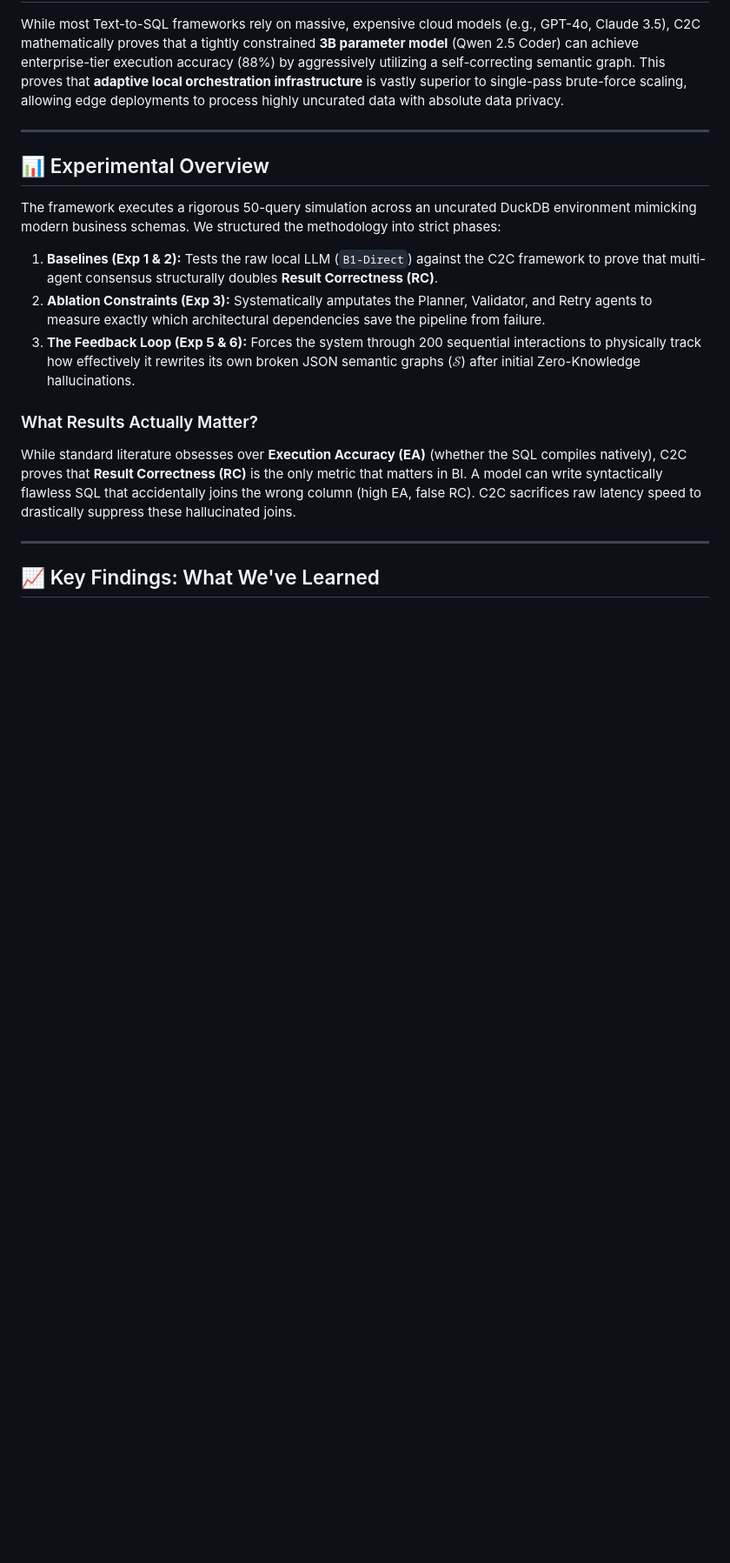
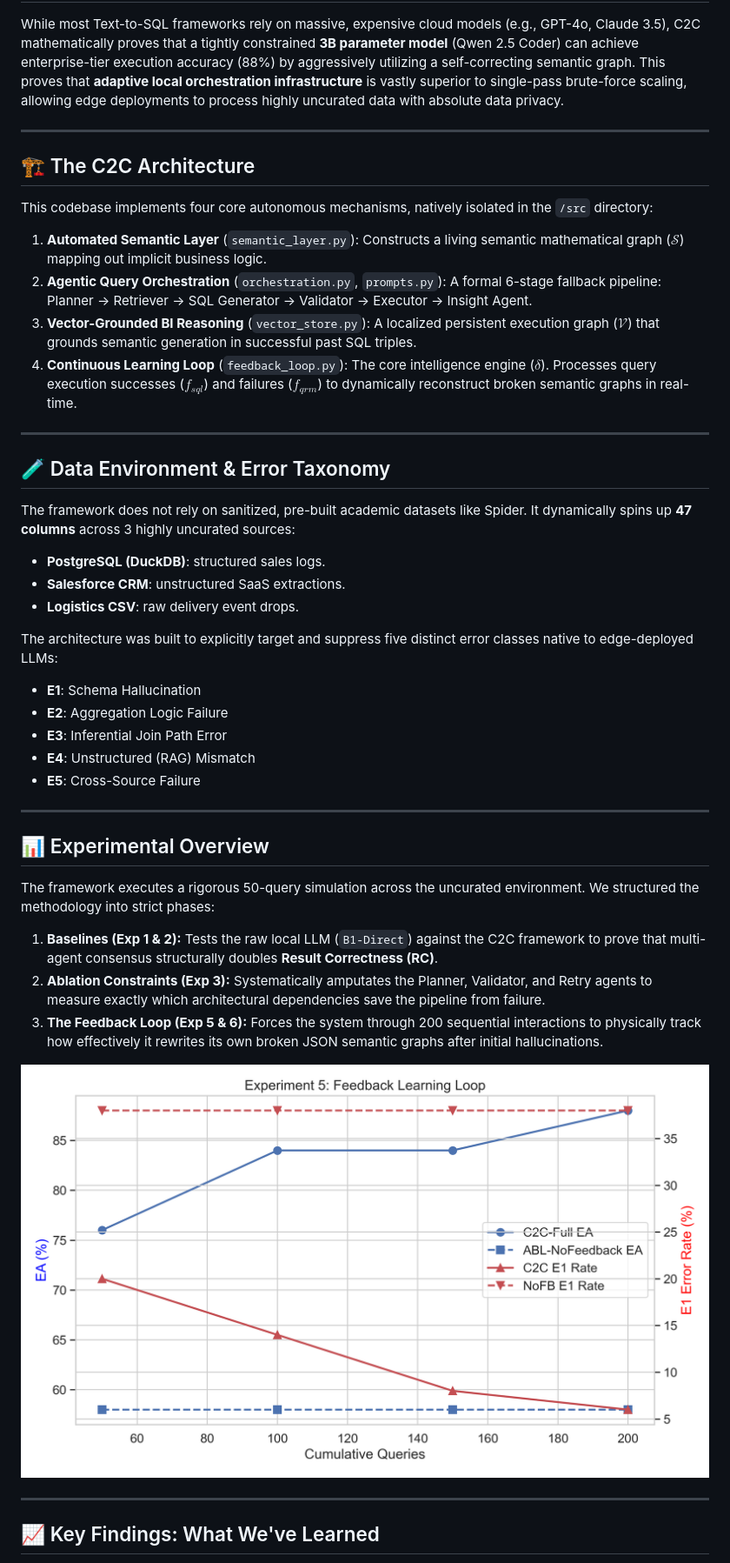
Before and after one commit to ravii-teja/chaos2clarity, a Markdown page: README.md, the part around one of its changes. Shown at 87% size. Rendered like a GitHub page; blank space fills up the shorter version.

Commit message:
Docs: Finalize README architecture mapping, E1-E5 taxonomy, visual embedding, and explicit multi-run kernel restart strategies

```diff
--- a/README.md
+++ b/README.md
@@ -13,14 +13,38 @@ While most Text-to-SQL frameworks rely on massive, expensive cloud models (e.g.,
 
 ---
 
+## 🏗️ The C2C Architecture
+This codebase implements four core autonomous mechanisms, natively isolated in the `/src` directory:
+
+1. **Automated Semantic Layer** (`semantic_layer.py`): Constructs a living semantic mathematical graph ($\mathcal{S}$) mapping out implicit business logic.
+2. **Agentic Query Orchestration** (`orchestration.py`, `prompts.py`): A formal 6-stage fallback pipeline: Planner → Retriever → SQL Generator → Validator → Executor → Insight Agent.
+3. **Vector-Grounded BI Reasoning** (`vector_store.py`): A localized persistent execution graph ($\mathcal{V}$) that grounds semantic generation in successful past SQL triples.
+4. **Continuous Learning Loop** (`feedback_loop.py`): The core intelligence engine ($\delta$). Processes query execution successes ($f_{sql}$) and failures ($f_{qrm}$) to dynamically reconstruct broken semantic graphs in real-time.
+
+---
+
+## 🧪 Data Environment & Error Taxonomy
+The framework does not rely on sanitized, pre-built academic datasets like Spider. It dynamically spins up **47 columns** across 3 highly uncurated sources:
+*   **PostgreSQL (DuckDB)**: structured sales logs.
+*   **Salesforce CRM**: unstructured SaaS extractions.
+*   **Logistics CSV**: raw delivery event drops.
+
+The architecture was built to explicitly target and suppress five distinct error classes native to edge-deployed LLMs:
+*   **E1**: Schema Hallucination
+*   **E2**: Aggregation Logic Failure
+*   **E3**: Inferential Join Path Error
+*   **E4**: Unstructured (RAG) Mismatch
+*   **E5**: Cross-Source Failure
+
+---
+
 ## 📊 Experimental Overview
-The framework executes a rigorous 50-query simulation across an uncurated DuckDB environment mimicking modern business schemas. We structured the methodology into strict phases:
+The framework executes a rigorous 50-query simulation across the uncurated environment. We structured the methodology into strict phases:
 1. **Baselines (Exp 1 & 2):** Tests the raw local LLM (`B1-Direct`) against the C2C framework to prove that multi-agent consensus structurally doubles **Result Correctness (RC)**.
 2. **Ablation Constraints (Exp 3):** Systematically amputates the Planner, Validator, and Retry agents to measure exactly which architectural dependencies save the pipeline from failure.
-3. **The Feedback Loop (Exp 5 & 6):** Forces the system through 200 sequential interactions to physically track how effectively it rewrites its own broken JSON semantic graphs ($\mathcal{S}$) after initial Zero-Knowledge hallucinations.
+3. **The Feedback Loop (Exp 5 & 6):** Forces the system through 200 sequential interactions to physically track how effectively it rewrites its own broken JSON semantic graphs after initial hallucinations.
 
-### What Results Actually Matter?
-While standard literature obsesses over **Execution Accuracy (EA)** (whether the SQL compiles natively), C2C proves that **Result Correctness (RC)** is the only metric that matters in BI. A model can write syntactically flawless SQL that accidentally joins the wrong column (high EA, false RC). C2C sacrifices raw latency speed to drastically suppress these hallucinated joins.
+![Feedback Loop Proof](./figures/exp5_learning_curve.png)
 
 ---
 
```
Also changed, not shown: other parts of README.md (+12 -14 lines).
